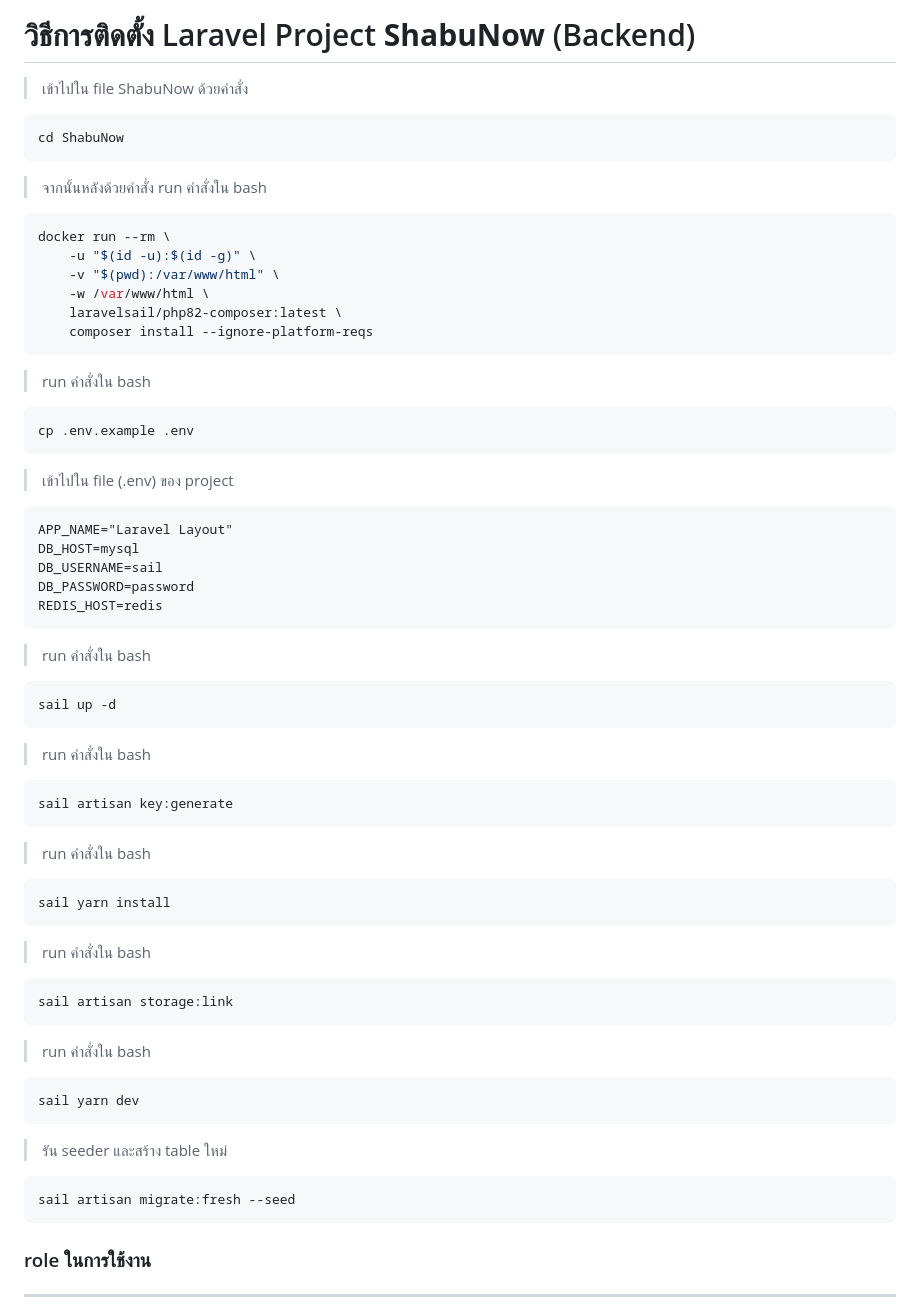
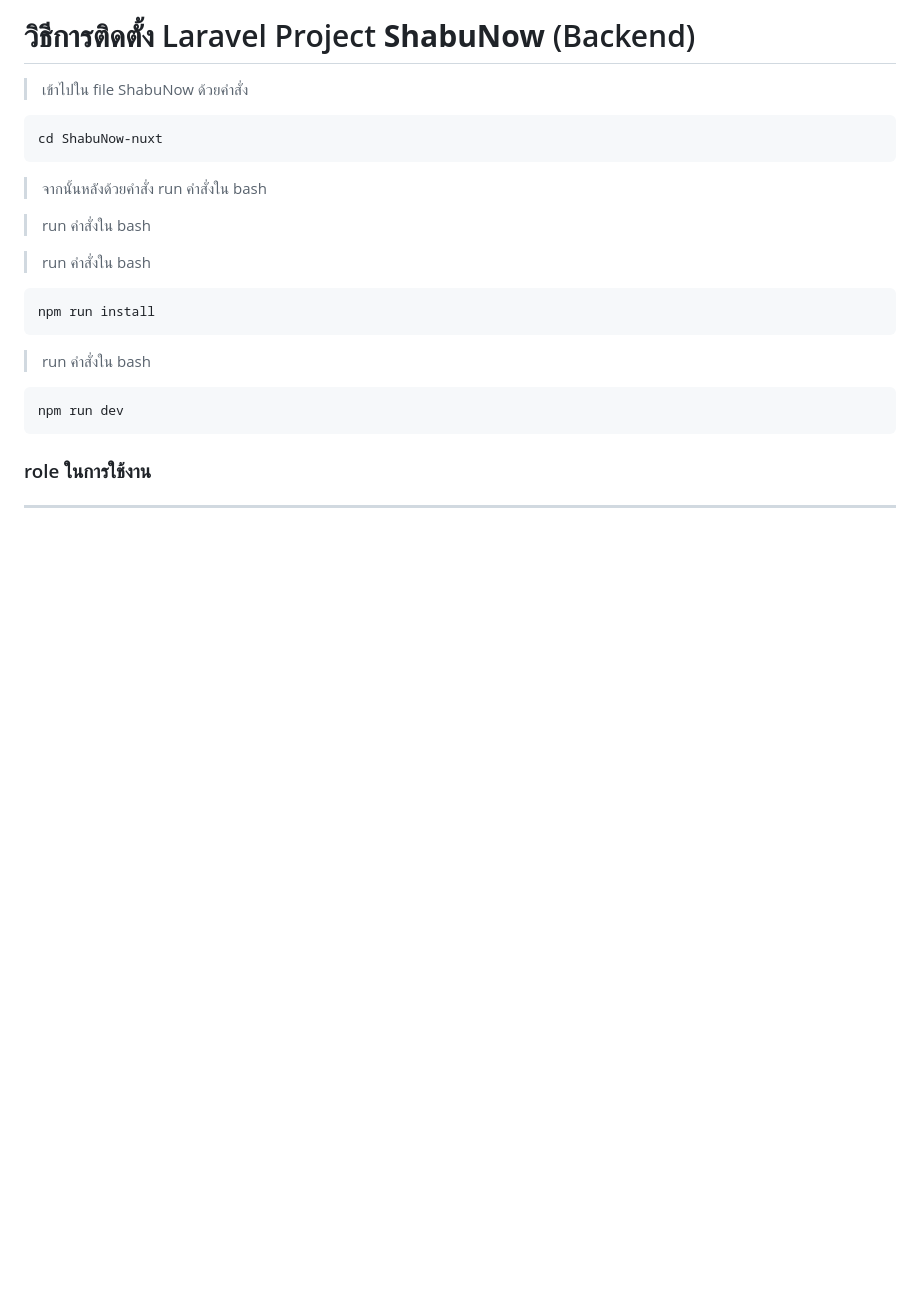
Before and after one commit to tonypan2001/WebApp-ShabuNow, a Markdown page: README.md, the part around the change. GitHub-like rendering; blank space fills up the shorter version.

````diff
--- a/README.md
+++ b/README.md
@@ -23,70 +23,27 @@
 
 >เข้าไปใน file ShabuNow ด้วยคำสั่ง
 ```bash
-cd ShabuNow
+cd ShabuNow-nuxt
 ```
 >จากนั้นหลังด้วยคำสั่ง run คำสั่งใน bash
 
+
+
+> run คำสั่งใน bash
+
+
+> run คำสั่งใน bash
+
 ```bash
-docker run --rm \
-    -u "$(id -u):$(id -g)" \
-    -v "$(pwd):/var/www/html" \
-    -w /var/www/html \
-    laravelsail/php82-composer:latest \
-    composer install --ignore-platform-reqs
+npm run install
 ```
 
 > run คำสั่งใน bash
 
 ```bash
-cp .env.example .env
+npm run dev
 ```
 
-> เข้าไปใน file (.env) ของ project
-
-```
-APP_NAME="Laravel Layout"
-DB_HOST=mysql
-DB_USERNAME=sail
-DB_PASSWORD=password
-REDIS_HOST=redis
-```
-
-> run คำสั่งใน bash
-
-```bash
-sail up -d
-```
-
-> run คำสั่งใน bash
-
-```bash
-sail artisan key:generate
-```
-
-> run คำสั่งใน bash
-
-```bash
-sail yarn install
-```
-
-> run คำสั่งใน bash
-
-```bash
-sail artisan storage:link
-```
-
-> run คำสั่งใน bash
-
-```bash
-sail yarn dev
-```
-
-> รัน seeder และสร้าง table ใหม่
-
-```bash
-sail artisan migrate:fresh --seed
-```
 
 ### role ในการใช้งาน
 
````
